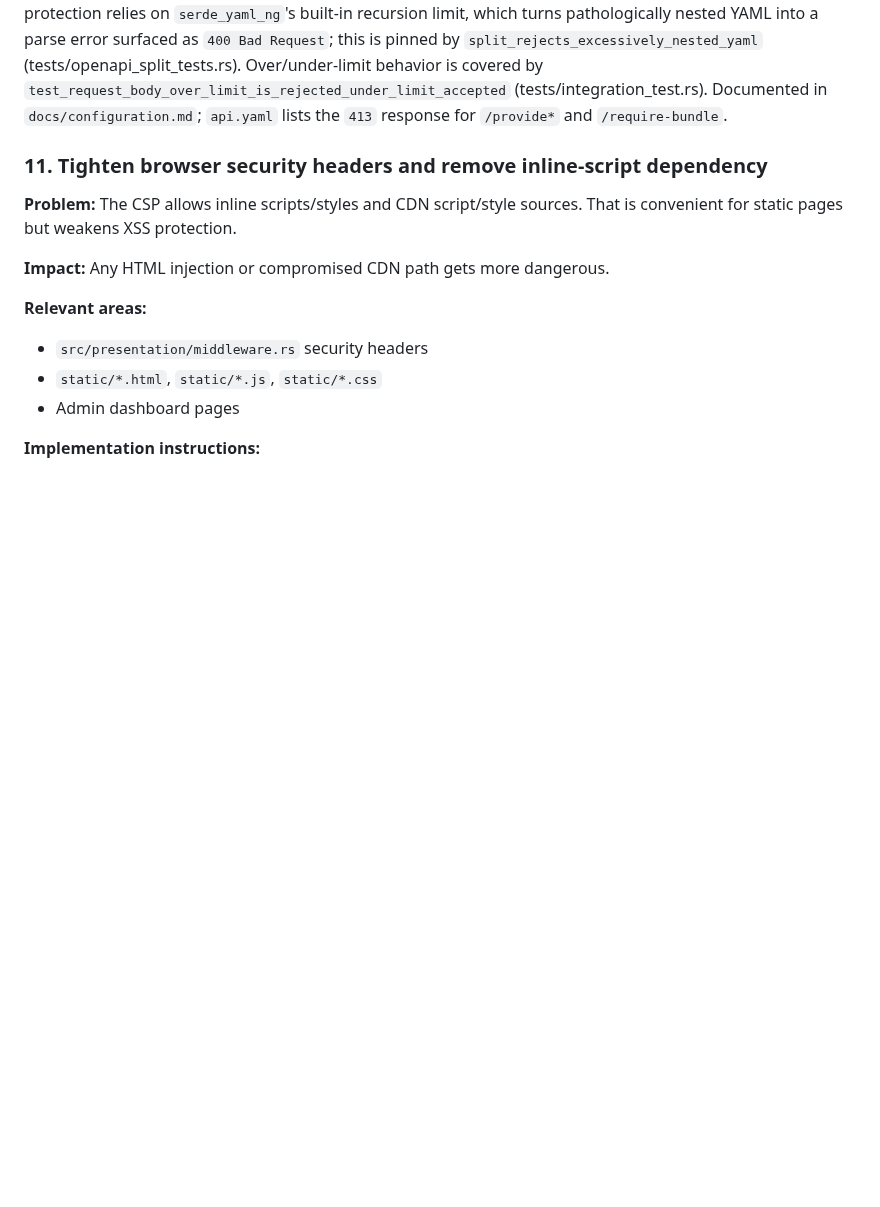
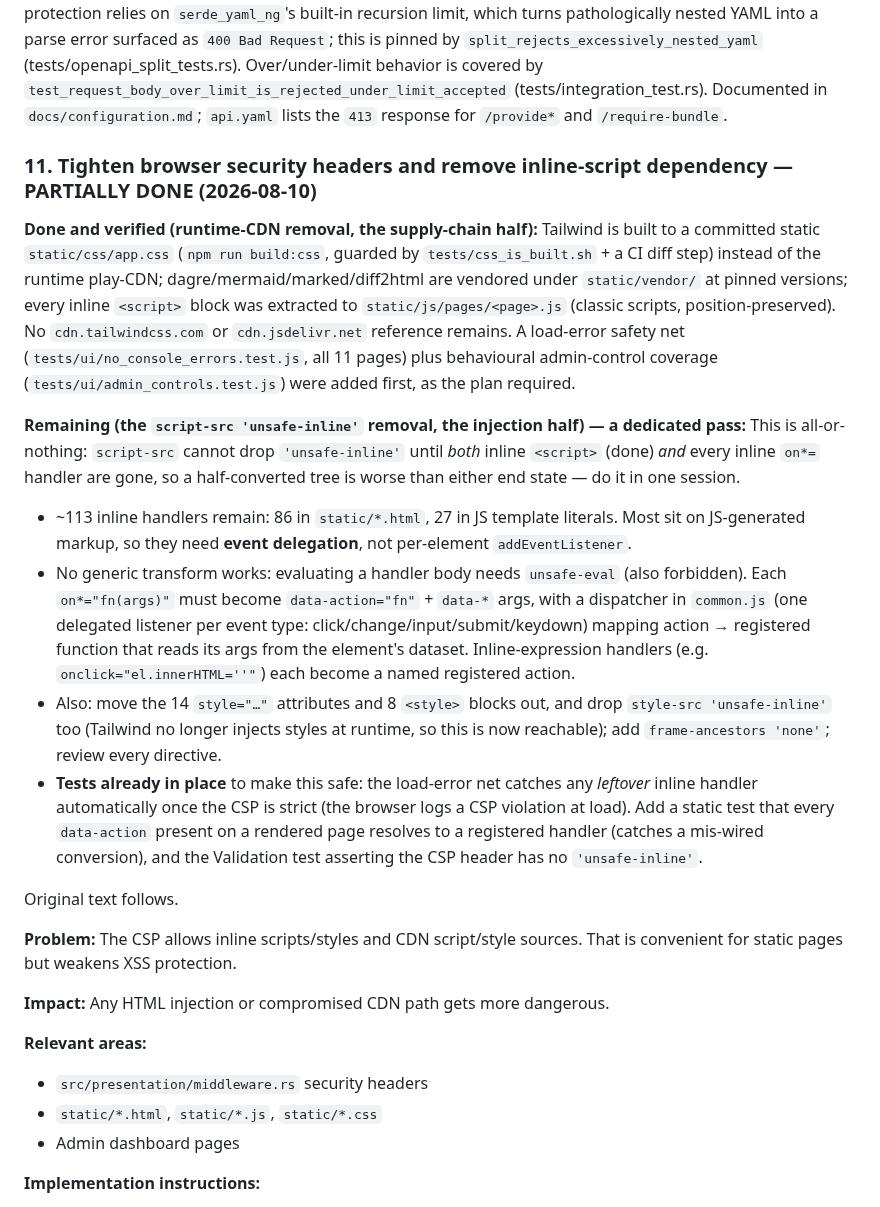
Before and after one commit to paxel/sanshain-service, a Markdown page: ai/improvements.md, the part around the change. Rendered like a GitHub page; blank space fills up the shorter version.

Commit message:
Record #11 as partially done: CDN removed, unsafe-inline removal scoped
The runtime-CDN half is done and verified (Tailwind built locally, four libs
vendored, inline scripts extracted, load-error + admin-control nets added). The
script-src 'unsafe-inline' removal is documented as a dedicated all-or-nothing
pass with the delegation strategy, the handler inventory, the style-src follow-
on, and the tests already in place to make it safe.

```diff
--- a/ai/improvements.md
+++ b/ai/improvements.md
@@ -315,7 +315,41 @@ a SQLite repository test module, and a Postgres testcontainers repository test.
 
 `create_app` now applies `DefaultBodyLimit::max(state.max_body_bytes)`; the limit is configurable via `MAX_SPEC_BODY_BYTES` (default `DEFAULT_MAX_BODY_BYTES` = 4 MiB, raised from axum's previous implicit 2 MiB; invalid or `0` values fall back to the default) and oversized bodies are rejected with `413 Payload Too Large` at extraction time — the limit counts decompressed bytes, so compressed uploads cannot bypass it. Parser-level protection relies on `serde_yaml_ng`'s built-in recursion limit, which turns pathologically nested YAML into a parse error surfaced as `400 Bad Request`; this is pinned by `split_rejects_excessively_nested_yaml` (tests/openapi_split_tests.rs). Over/under-limit behavior is covered by `test_request_body_over_limit_is_rejected_under_limit_accepted` (tests/integration_test.rs). Documented in `docs/configuration.md`; `api.yaml` lists the `413` response for `/provide*` and `/require-bundle`.
 
-### 11. Tighten browser security headers and remove inline-script dependency
+### 11. Tighten browser security headers and remove inline-script dependency — PARTIALLY DONE (2026-08-10)
+
+**Done and verified (runtime-CDN removal, the supply-chain half):** Tailwind is built to a committed
+static `static/css/app.css` (`npm run build:css`, guarded by `tests/css_is_built.sh` + a CI diff
+step) instead of the runtime play-CDN; dagre/mermaid/marked/diff2html are vendored under
+`static/vendor/` at pinned versions; every inline `<script>` block was extracted to
+`static/js/pages/<page>.js` (classic scripts, position-preserved). No `cdn.tailwindcss.com` or
+`cdn.jsdelivr.net` reference remains. A load-error safety net (`tests/ui/no_console_errors.test.js`,
+all 11 pages) plus behavioural admin-control coverage (`tests/ui/admin_controls.test.js`) were
+added first, as the plan required.
+
+**Remaining (the `script-src 'unsafe-inline'` removal, the injection half) — a dedicated pass:**
+This is all-or-nothing: `script-src` cannot drop `'unsafe-inline'` until *both* inline `<script>`
+(done) *and* every inline `on*=` handler are gone, so a half-converted tree is worse than either
+end state — do it in one session.
+
+- ~113 inline handlers remain: 86 in `static/*.html`, 27 in JS template literals. Most sit on
+  JS-generated markup, so they need **event delegation**, not per-element `addEventListener`.
+- No generic transform works: evaluating a handler body needs `unsafe-eval` (also forbidden). Each
+  `on*="fn(args)"` must become `data-action="fn"` + `data-*` args, with a dispatcher in `common.js`
+  (one delegated listener per event type: click/change/input/submit/keydown) mapping action →
+  registered function that reads its args from the element's dataset. Inline-expression handlers
+  (e.g. `onclick="el.innerHTML=''"`) each become a named registered action.
+- Also: move the 14 `style="…"` attributes and 8 `<style>` blocks out, and drop
+  `style-src 'unsafe-inline'` too (Tailwind no longer injects styles at runtime, so this is now
+  reachable); add `frame-ancestors 'none'`; review every directive.
+- **Tests already in place** to make this safe: the load-error net catches any *leftover* inline
+  handler automatically once the CSP is strict (the browser logs a CSP violation at load). Add a
+  static test that every `data-action` present on a rendered page resolves to a registered handler
+  (catches a mis-wired conversion), and the Validation test asserting the CSP header has no
+  `'unsafe-inline'`.
+
+Original text follows.
+
+
 
 **Problem:** The CSP allows inline scripts/styles and CDN script/style sources. That is convenient for static pages but weakens XSS protection.
 
```
